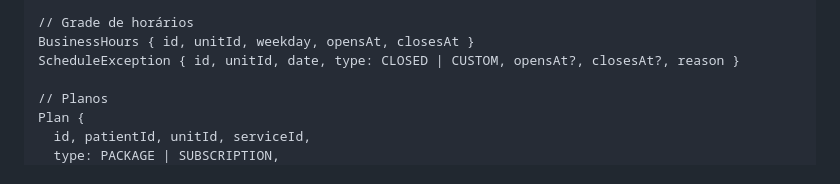
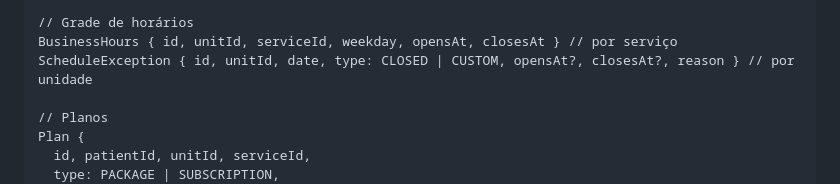
Before and after one commit to toguvr/rpxagenda, a Markdown page: CLAUDE.md, the part around the change. GitHub-like rendering.

Commit message:
docs(claude): refletir que BusinessHours é por serviço
Alinha §5 do modelo conceitual com a decisão da Sessão 03 (cada serviço
tem sua própria grade). ScheduleException continua por unidade
(feriado fecha tudo).

```diff
--- a/CLAUDE.md
+++ b/CLAUDE.md
@@ -177,8 +177,8 @@ Equipment {
 ServiceEquipment { serviceId, equipmentId } // equipamentos possíveis por serviço
 
 // Grade de horários
-BusinessHours { id, unitId, weekday, opensAt, closesAt }
-ScheduleException { id, unitId, date, type: CLOSED | CUSTOM, opensAt?, closesAt?, reason }
+BusinessHours { id, unitId, serviceId, weekday, opensAt, closesAt } // por serviço
+ScheduleException { id, unitId, date, type: CLOSED | CUSTOM, opensAt?, closesAt?, reason } // por unidade
 
 // Planos
 Plan {
```
